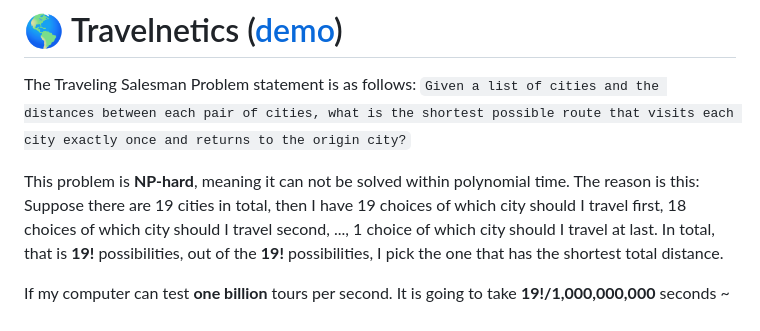
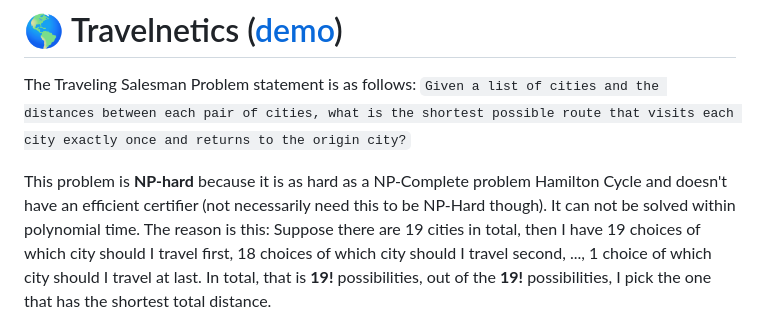
Before and after one commit to muyangye/Traveling_Salesman_Solver_Google_Maps, a Markdown page: README.md, the part around the change. Rendered like a GitHub page.

````diff
--- a/README.md
+++ b/README.md
@@ -4,7 +4,7 @@
 The Traveling Salesman Problem statement is as follows:
   ```Given a list of cities and the distances between each pair of cities, what is the shortest possible route that visits each city exactly once and returns to the origin city?```
 
-This problem is **NP-hard**, meaning it can not be solved within polynomial time. The reason is this:
+This problem is **NP-hard** because it is as hard as a NP-Complete problem Hamilton Cycle and doesn't have an efficient certifier (not necessarily need this to be NP-Hard though). It can not be solved within polynomial time. The reason is this:
 Suppose there are 19 cities in total, then I have 19 choices of which city should I travel first, 18 choices of which
 city should I travel second, ..., 1 choice of which city should I travel at last. In total, that is **19!** possibilities,
 out of the **19!** possibilities, I pick the one that has the shortest total distance.
````
